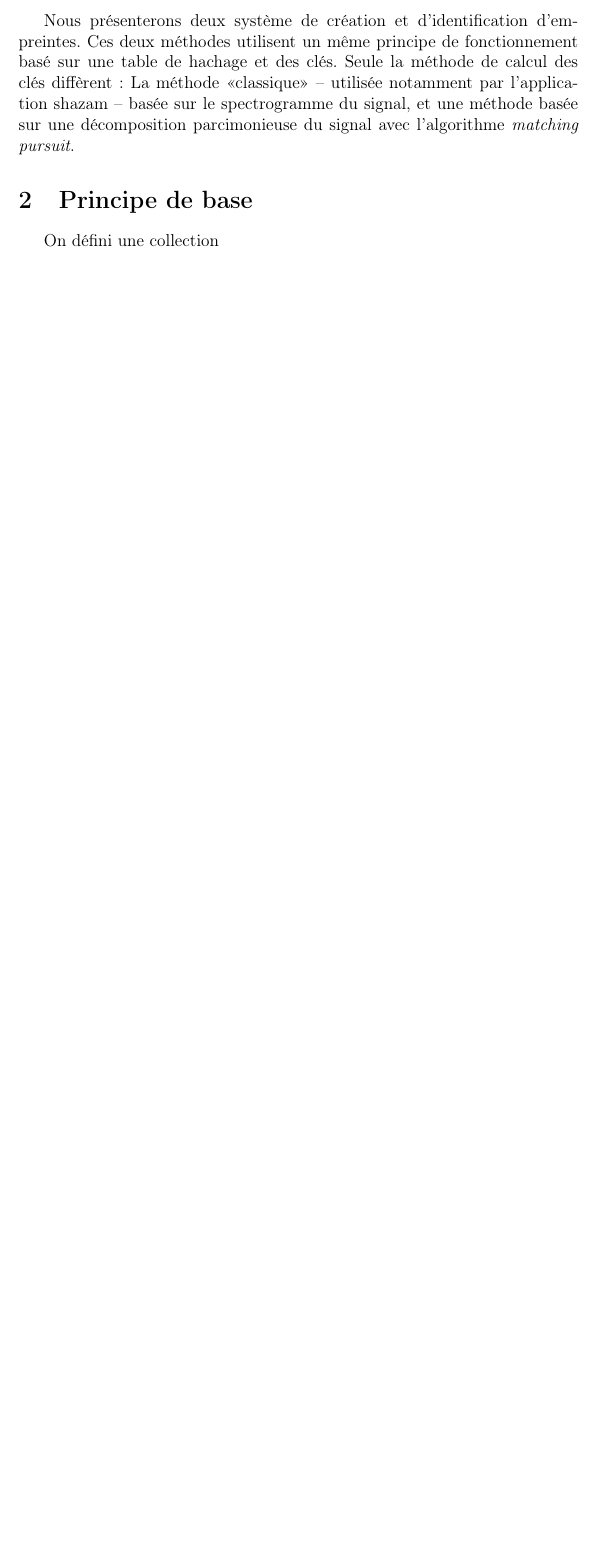
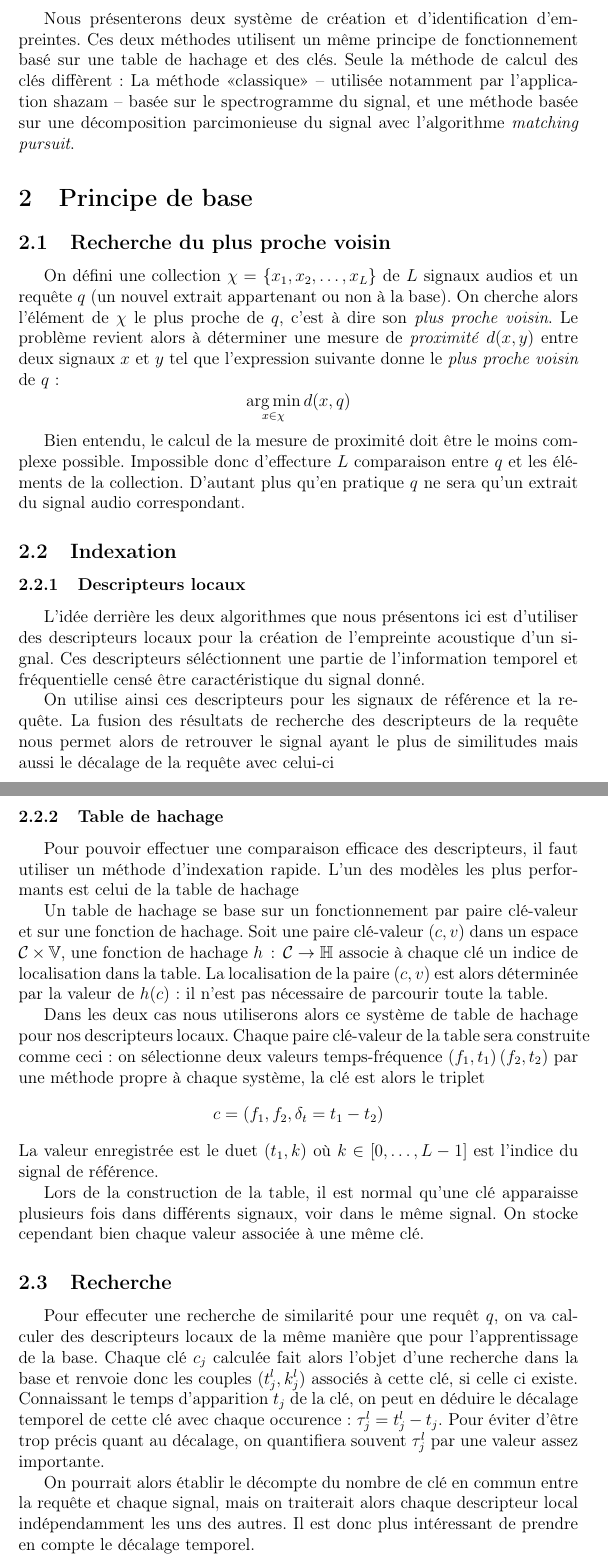
Before and after one commit to vince91/audiofingerprint, a LaTeX document (rapport/rapport.tex): part of page 2 of 2 before the commit and two parts of pages 2 and 3 of 4 after it, the two joined at a grey line, cut so that both start at the same text, the shorter picture padded with empty space. Compiled offline with pdfLaTeX; the source files are stored in an older character set and shown here as Unicode.

Commit message:
Add 2nd part to report

```diff
--- a/rapport/rapport.tex
+++ b/rapport/rapport.tex
@@ -24,6 +24,7 @@
 
 
 \graphicspath{ {./images/} }
+\DeclareMathOperator*{\argmin}{arg\,min}
 
 \begin{document}
 
@@ -61,4 +62,59 @@ décomposition parcimonieuse du signal avec l'algorithme \emph{matching pursuit}
 
 \section{Principe de base}
 
-On défini une collection
+\subsection{Recherche du plus proche voisin}
+On défini une collection $\chi = \{x_1,x_2,\dots,x_L\}$ de $L$ signaux audios et un requête $q$ (un
+nouvel extrait appartenant ou non à la base). On cherche alors l'élément de $\chi$ le plus proche de
+$q$, c'est à dire son \emph{plus proche voisin}. Le problème revient alors à déterminer une mesure
+de \emph{proximité} $d(x,y)$ entre deux signaux $x$ et $y$ tel que l'expression suivante donne le
+\emph{plus proche voisin} de $q$ : \[ \argmin_{x \in \chi} d(x,q) \]
+
+Bien entendu, le calcul de la mesure de proximité doit être le moins complexe possible. Impossible
+donc d'effecture $L$ comparaison entre $q$ et les éléments de la collection. D'autant plus qu'en
+pratique $q$ ne sera qu'un extrait du signal audio correspondant.
+
+
+\subsection{Indexation}
+
+\subsubsection{Descripteurs locaux}
+L'idée derrière les deux algorithmes que nous présentons ici est d'utiliser des descripteurs locaux
+pour la création de l'empreinte acoustique d'un signal. Ces descripteurs séléctionnent une partie de
+l'information temporel et fréquentielle censé être caractéristique du signal donné.
+
+On utilise ainsi ces descripteurs pour les signaux de référence et la requête. La fusion des
+résultats de recherche des descripteurs de la requête nous permet alors de retrouver le signal ayant
+le plus de similitudes mais  aussi le décalage de la requête avec celui-ci
+
+\subsubsection{Table de hachage}
+Pour pouvoir effectuer une comparaison efficace des descripteurs, il faut utiliser un méthode
+d'indexation rapide. L'un des modèles les plus performants est celui de la table de hachage
+
+Un table de hachage se base sur un fonctionnement par paire clé-valeur et sur une fonction de
+hachage. Soit une paire clé-valeur $(c,v)$ dans un espace $\cal{C} \times \mathbb{V}$, une fonction
+de hachage $h \,: \,\cal{C} \rightarrow \mathbb{H}$ associe à chaque clé un indice de localisation
+dans la table. La localisation de la paire $(c,v)$ est alors déterminée par la valeur de $h(c)$ : il
+n'est pas nécessaire de parcourir toute la table.
+
+Dans les deux cas nous utiliserons alors ce système de table de hachage pour nos descripteurs
+locaux. Chaque paire clé-valeur de la table sera construite comme ceci : on sélectionne deux valeurs
+temps-fréquence $(f_1,t_1)\, (f_2,t_2)$ par une méthode propre à chaque système, la clé est alors le
+triplet \[ c = (f_1,f_2,\delta_t = t_1 - t_2)\]
+La valeur enregistrée est le duet $(t_1,k)$ où $k \in [0,\dots,L-1]$ est l'indice du signal de référence.
+
+Lors de la construction de la table, il est normal qu'une clé apparaisse plusieurs fois dans
+différents signaux, voir dans le même signal. On stocke cependant bien chaque valeur associée à une
+même clé.
+
+
+\subsection{Recherche}
+
+Pour effecuter une recherche de similarité pour une requêt $q$, on va calculer des descripteurs
+locaux de la même manière que pour l'apprentissage de la base. Chaque clé $c_j$ calculée fait alors
+l'objet d'une recherche dans la base et renvoie donc les couples $(t_j^l,k_j^l)$ associés à cette clé,
+si celle ci existe. Connaissant le temps d'apparition $t_j$ de la clé, on peut en déduire le
+décalage temporel de cette clé avec chaque occurence : $\tau_j^l =t_j^l - t_j$. Pour éviter d'être
+trop précis quant au décalage, on quantifiera souvent $\tau_j^l$ par une valeur assez importante.
+
+On pourrait alors établir le décompte du nombre de clé en commun entre la requête et chaque signal,
+mais on traiterait alors chaque descripteur local indépendamment les uns des autres. Il est donc
+plus intéressant de prendre en compte le décalage temporel.
```
Also changed, not shown: rapport/rapport.tex (12 more changed lines).
